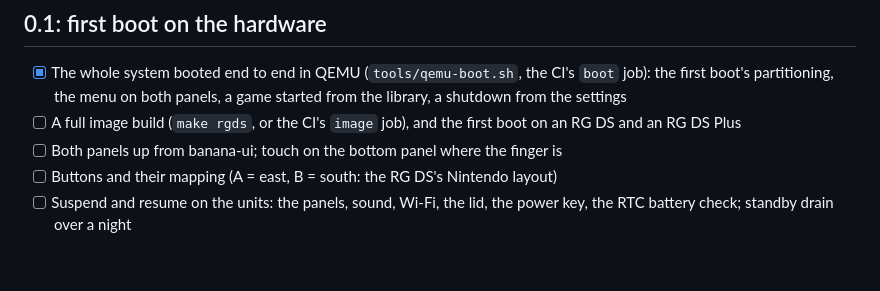
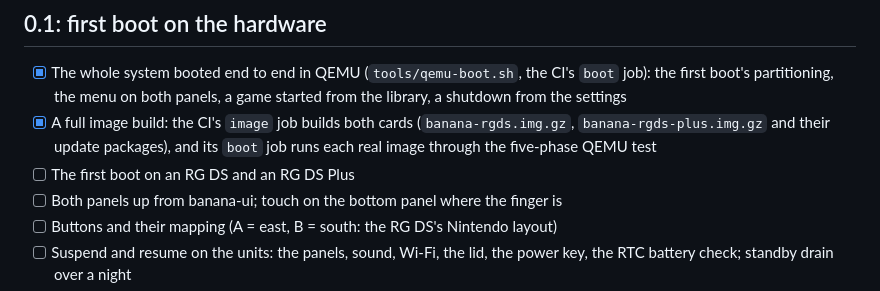
Before and after one commit to jesussaves-ai/BananaPuddingOS, a Markdown page: docs/ROADMAP.md, the part around the change. GitHub-like rendering; blank space fills up the shorter version.

Commit message:
Roadmap: the full image build and the CI boot of the real images are done
Co-Authored-By: Claude Fable 5.1 <noreply@anthropic.com>
Claude-Session: https://claude.ai/code/session_018qUWsBXHrSiCKfAW17r6vD

```diff
--- a/docs/ROADMAP.md
+++ b/docs/ROADMAP.md
@@ -4,7 +4,9 @@
 
 - [x] The whole system booted end to end in QEMU (`tools/qemu-boot.sh`, the CI's `boot` job): the first boot's
       partitioning, the menu on both panels, a game started from the library, a shutdown from the settings
-- [ ] A full image build (`make rgds`, or the CI's `image` job), and the first boot on an RG DS and an RG DS Plus
+- [x] A full image build: the CI's `image` job builds both cards (`banana-rgds.img.gz`, `banana-rgds-plus.img.gz`
+      and their update packages), and its `boot` job runs each real image through the five-phase QEMU test
+- [ ] The first boot on an RG DS and an RG DS Plus
 - [ ] Both panels up from banana-ui; touch on the bottom panel where the finger is
 - [ ] Buttons and their mapping (A = east, B = south: the RG DS's Nintendo layout)
 - [ ] Suspend and resume on the units: the panels, sound, Wi-Fi, the lid, the power key, the RTC battery check;
```
